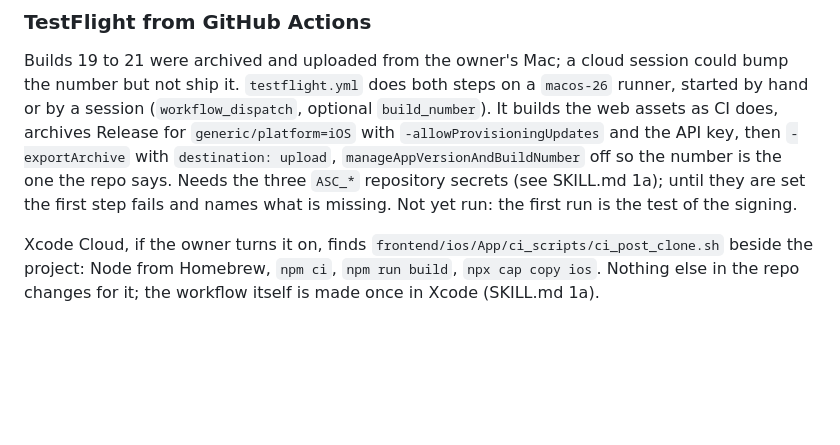
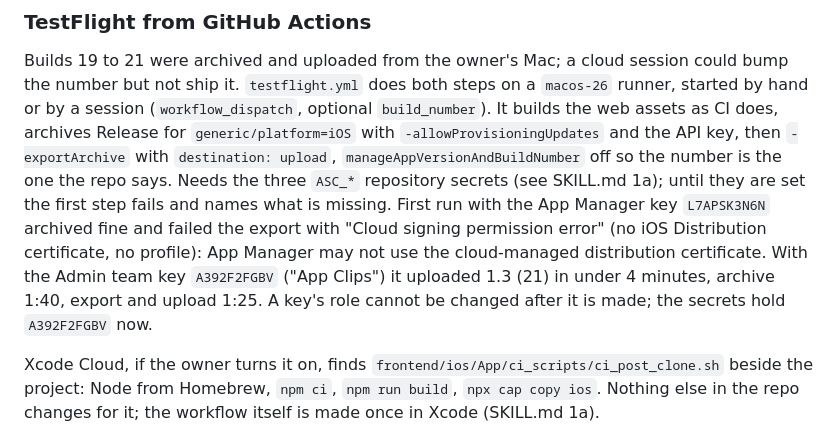
Before and after one commit to srgplus/astroconsul, a Markdown page: .ai/CHANGELOG.ai.md, the part around the change. Rendered like a GitHub page; blank space fills up the shorter version.

Commit message:
Docs: the TestFlight workflow works with an Admin key, not App Manager
Co-Authored-By: Claude Opus 5.5 <noreply@anthropic.com>
Claude-Session: https://claude.ai/code/session_013sjXrB6LKRSsJD7EESMiyq

```diff
--- a/.ai/CHANGELOG.ai.md
+++ b/.ai/CHANGELOG.ai.md
@@ -14,7 +14,13 @@ CI does, archives Release for `generic/platform=iOS` with
 `destination: upload`, `manageAppVersionAndBuildNumber` off so the number is
 the one the repo says. Needs the three `ASC_*` repository secrets (see
 SKILL.md 1a); until they are set the first step fails and names what is
-missing. Not yet run: the first run is the test of the signing.
+missing. First run with the App Manager key `L7APSK3N6N` archived fine
+and failed the export with "Cloud signing permission error" (no iOS
+Distribution certificate, no profile): App Manager may not use the
+cloud-managed distribution certificate. With the Admin team key
+`A392F2FGBV` ("App Clips") it uploaded 1.3 (21) in under 4 minutes, archive
+1:40, export and upload 1:25. A key's role cannot be changed after it is
+made; the secrets hold `A392F2FGBV` now.
 
 Xcode Cloud, if the owner turns it on, finds
 `frontend/ios/App/ci_scripts/ci_post_clone.sh` beside the project: Node from
```
